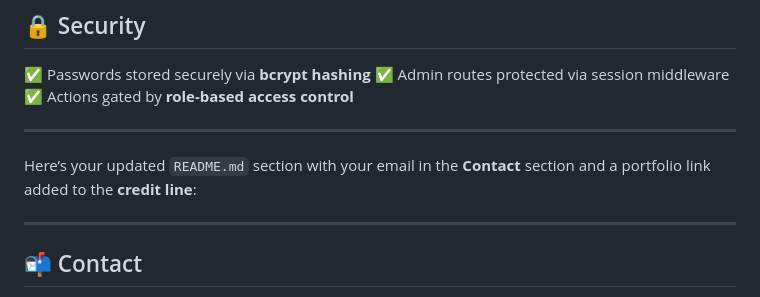
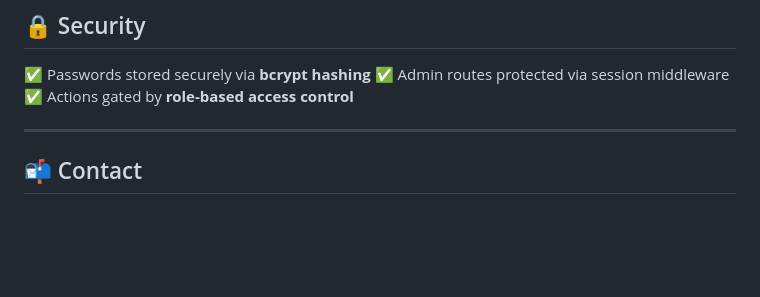
Before and after one commit to siddhesh-wagh/blog-app-fullstack, a Markdown page: README.md, the part around the change. Rendered like a GitHub page; blank space fills up the shorter version.

```diff
--- a/README.md
+++ b/README.md
@@ -116,9 +116,7 @@ blog_post_fullstack/
 ✅ Actions gated by **role-based access control**
 
 ---
-Here’s your updated `README.md` section with your email in the **Contact** section and a portfolio link added to the **credit line**:
 
----
 
 ## 📬 Contact
 
```
